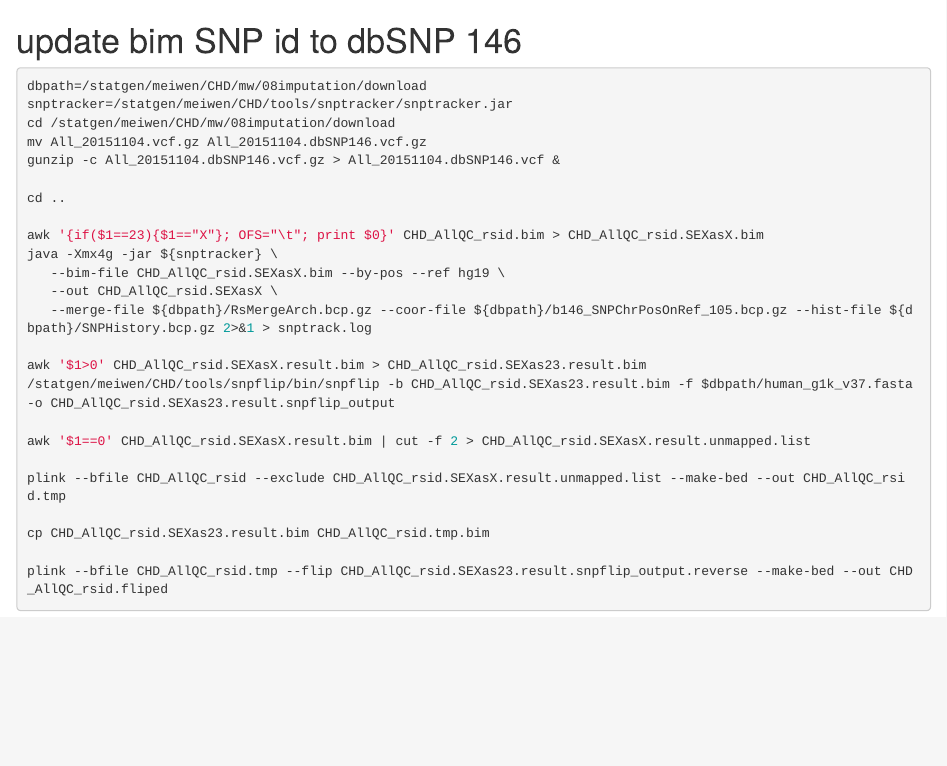
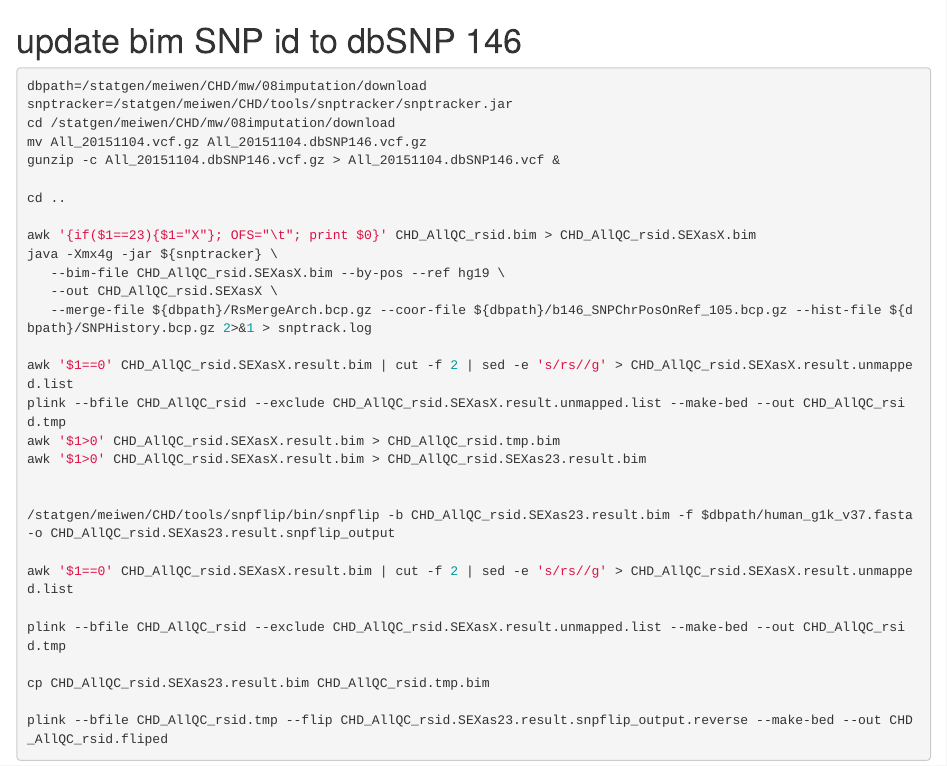
Before and after one commit to Chen-Zhao/MetaRLS, an R Markdown document (prepareimpute.Rmd): the page in a window 1100 px wide, from its top. Rendered offline with R 4.5, knitr and Pandoc, with nearby package versions.

Commit message:
Update prepareimpute.Rmd

```diff
--- a/prepareimpute.Rmd
+++ b/prepareimpute.Rmd
@@ -10,16 +10,21 @@ gunzip -c All_20151104.dbSNP146.vcf.gz > All_20151104.dbSNP146.vcf &
 
 cd ..
 
-awk '{if($1==23){$1=="X"}; OFS="\t"; print $0}' CHD_AllQC_rsid.bim > CHD_AllQC_rsid.SEXasX.bim
+awk '{if($1==23){$1="X"}; OFS="\t"; print $0}' CHD_AllQC_rsid.bim > CHD_AllQC_rsid.SEXasX.bim
 java -Xmx4g -jar ${snptracker} \
    --bim-file CHD_AllQC_rsid.SEXasX.bim --by-pos --ref hg19 \
    --out CHD_AllQC_rsid.SEXasX \
    --merge-file ${dbpath}/RsMergeArch.bcp.gz --coor-file ${dbpath}/b146_SNPChrPosOnRef_105.bcp.gz --hist-file ${dbpath}/SNPHistory.bcp.gz 2>&1 > snptrack.log
 
+awk '$1==0' CHD_AllQC_rsid.SEXasX.result.bim | cut -f 2 | sed -e 's/rs//g' > CHD_AllQC_rsid.SEXasX.result.unmapped.list
+plink --bfile CHD_AllQC_rsid --exclude CHD_AllQC_rsid.SEXasX.result.unmapped.list --make-bed --out CHD_AllQC_rsid.tmp
+awk '$1>0' CHD_AllQC_rsid.SEXasX.result.bim > CHD_AllQC_rsid.tmp.bim
 awk '$1>0' CHD_AllQC_rsid.SEXasX.result.bim > CHD_AllQC_rsid.SEXas23.result.bim
+
+
 /statgen/meiwen/CHD/tools/snpflip/bin/snpflip -b CHD_AllQC_rsid.SEXas23.result.bim -f $dbpath/human_g1k_v37.fasta -o CHD_AllQC_rsid.SEXas23.result.snpflip_output
 
-awk '$1==0' CHD_AllQC_rsid.SEXasX.result.bim | cut -f 2 > CHD_AllQC_rsid.SEXasX.result.unmapped.list
+awk '$1==0' CHD_AllQC_rsid.SEXasX.result.bim | cut -f 2 | sed -e 's/rs//g' > CHD_AllQC_rsid.SEXasX.result.unmapped.list
 
 plink --bfile CHD_AllQC_rsid --exclude CHD_AllQC_rsid.SEXasX.result.unmapped.list --make-bed --out CHD_AllQC_rsid.tmp
 
```
